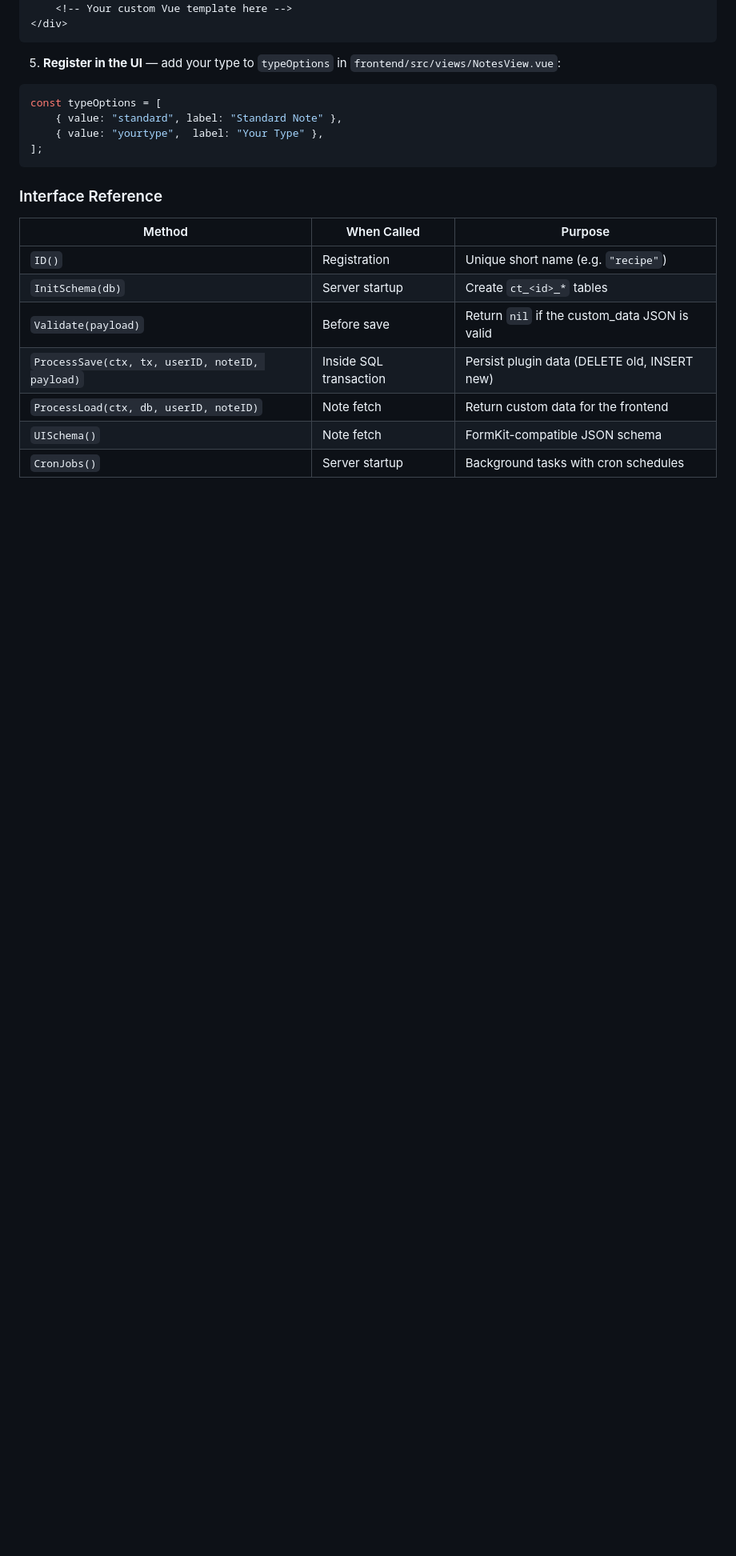
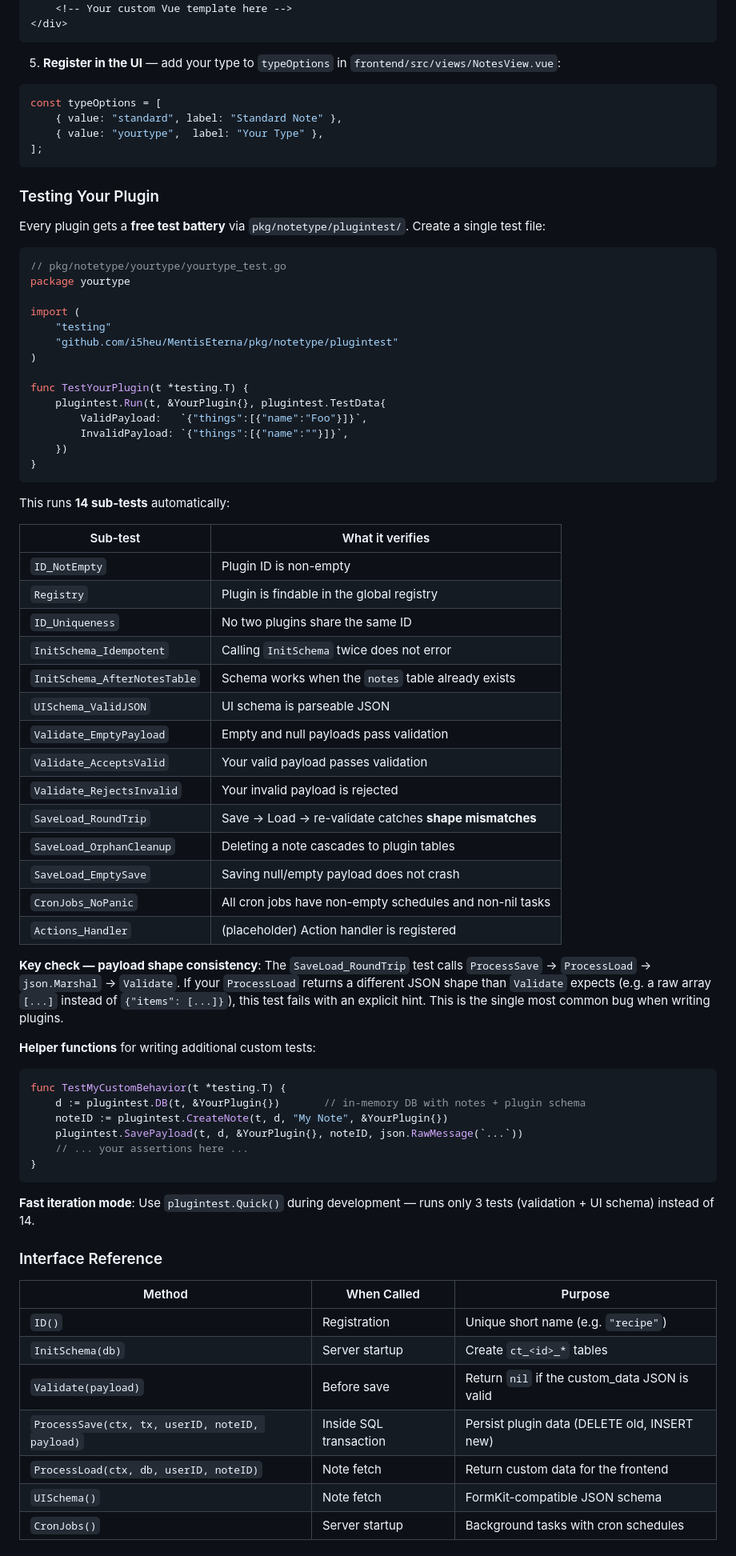
Before and after one commit to i5heu/MentisEterna, a Markdown page: README.md, the part around one of its changes. Shown at 80% size. Drawn GitHub-style; blank space fills up the shorter version.

Commit message:
Document plugin testing and mark features done

````diff
--- a/README.md
+++ b/README.md
@@ -139,6 +139,61 @@ const typeOptions = [
 ];
 ```
 
+### Testing Your Plugin
+
+Every plugin gets a **free test battery** via `pkg/notetype/plugintest/`. Create a single test file:
+
+```go
+// pkg/notetype/yourtype/yourtype_test.go
+package yourtype
+
+import (
+    "testing"
+    "github.com/i5heu/MentisEterna/pkg/notetype/plugintest"
+)
+
+func TestYourPlugin(t *testing.T) {
+    plugintest.Run(t, &YourPlugin{}, plugintest.TestData{
+        ValidPayload:   `{"things":[{"name":"Foo"}]}`,
+        InvalidPayload: `{"things":[{"name":""}]}`,
+    })
+}
+```
+
+This runs **14 sub-tests** automatically:
+
+| Sub-test | What it verifies |
+|---|---|
+| `ID_NotEmpty` | Plugin ID is non-empty |
+| `Registry` | Plugin is findable in the global registry |
+| `ID_Uniqueness` | No two plugins share the same ID |
+| `InitSchema_Idempotent` | Calling `InitSchema` twice does not error |
+| `InitSchema_AfterNotesTable` | Schema works when the `notes` table already exists |
+| `UISchema_ValidJSON` | UI schema is parseable JSON |
+| `Validate_EmptyPayload` | Empty and null payloads pass validation |
+| `Validate_AcceptsValid` | Your valid payload passes validation |
+| `Validate_RejectsInvalid` | Your invalid payload is rejected |
+| `SaveLoad_RoundTrip` | Save → Load → re-validate catches **shape mismatches** |
+| `SaveLoad_OrphanCleanup` | Deleting a note cascades to plugin tables |
+| `SaveLoad_EmptySave` | Saving null/empty payload does not crash |
+| `CronJobs_NoPanic` | All cron jobs have non-empty schedules and non-nil tasks |
+| `Actions_Handler` | (placeholder) Action handler is registered |
+
+**Key check — payload shape consistency**: The `SaveLoad_RoundTrip` test calls `ProcessSave` → `ProcessLoad` → `json.Marshal` → `Validate`. If your `ProcessLoad` returns a different JSON shape than `Validate` expects (e.g. a raw array `[...]` instead of `{"items": [...]}`), this test fails with an explicit hint. This is the single most common bug when writing plugins.
+
+**Helper functions** for writing additional custom tests:
+
+```go
+func TestMyCustomBehavior(t *testing.T) {
+    d := plugintest.DB(t, &YourPlugin{})       // in-memory DB with notes + plugin schema
+    noteID := plugintest.CreateNote(t, d, "My Note", &YourPlugin{})
+    plugintest.SavePayload(t, d, &YourPlugin{}, noteID, json.RawMessage(`...`))
+    // ... your assertions here ...
+}
+```
+
+**Fast iteration mode**: Use `plugintest.Quick()` during development — runs only 3 tests (validation + UI schema) instead of 14.
+
 ### Interface Reference
 
 | Method | When Called | Purpose |
````
Also changed, not shown: other parts of README.md (+3 -3 lines).
